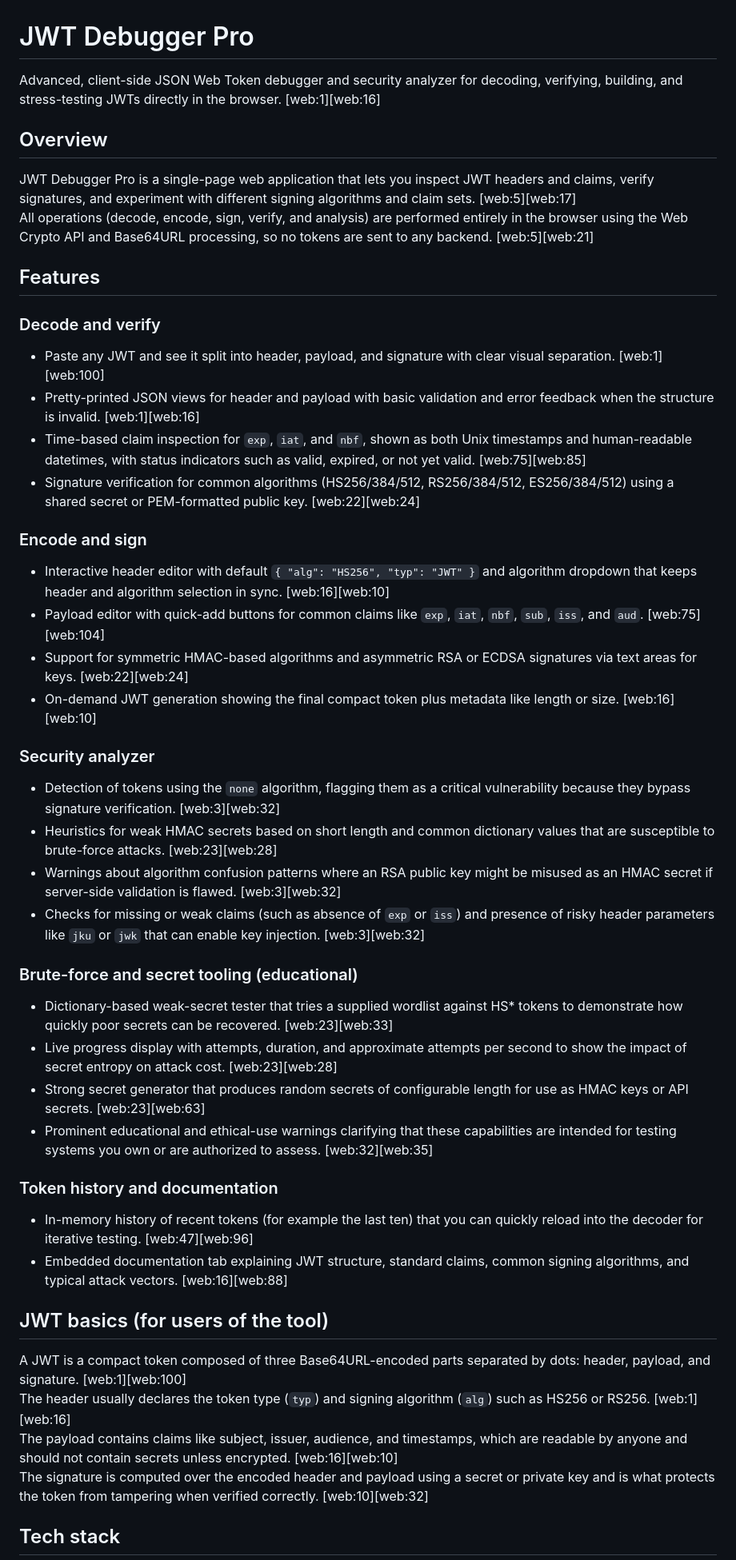
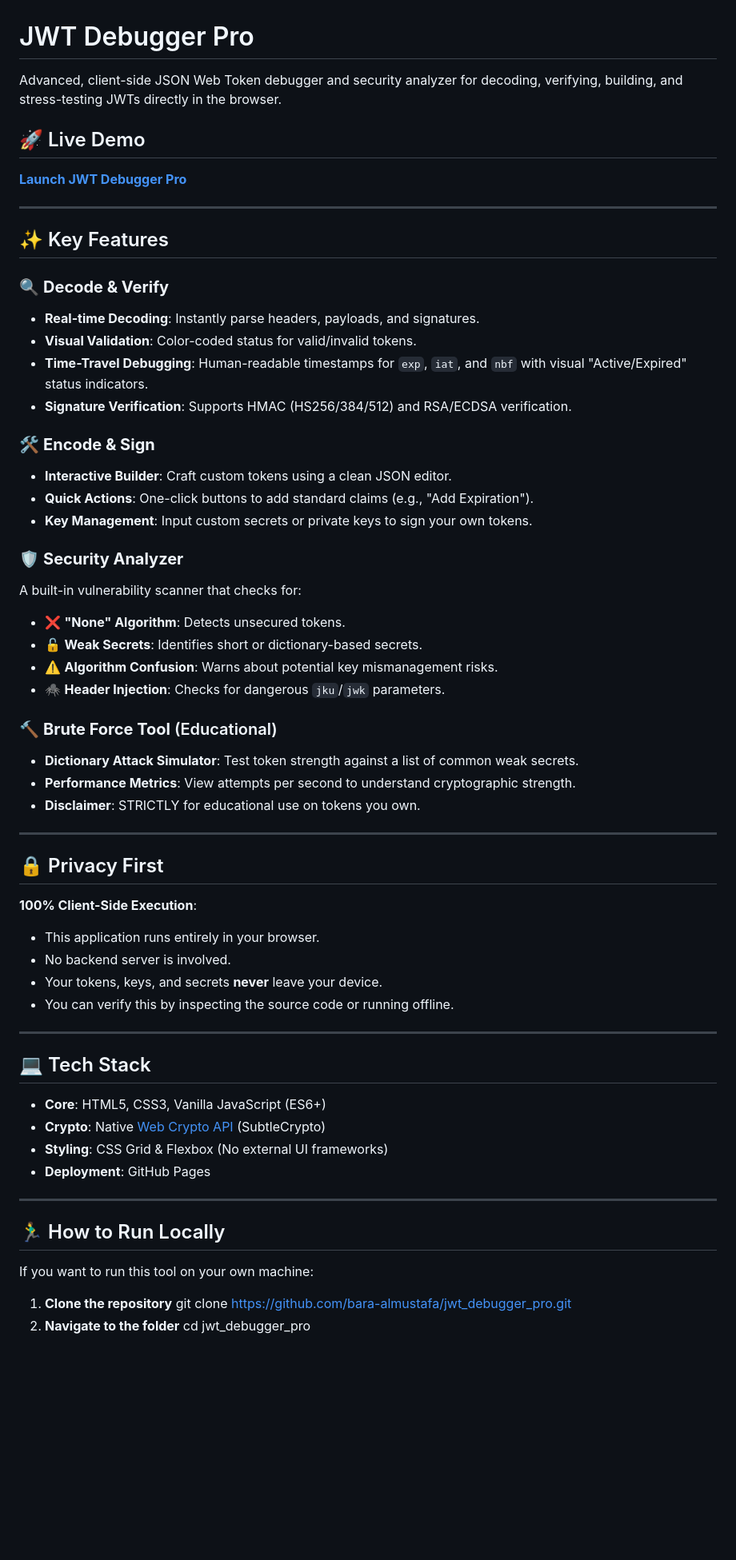
Before and after one commit to bara-almustafa/jwt_debugger_pro, a Markdown page: readme.md, the part around the change printed below. Shown: that part at 80% size. Drawn GitHub-style; blank space fills up the shorter version.

Commit message:
Revise README for improved clarity and organization
Updated the README to enhance clarity and structure, adding sections for live demo, key features, and privacy information.

```diff
--- a/readme.md
+++ b/readme.md
@@ -1,53 +1,63 @@
 # JWT Debugger Pro
 
-Advanced, client-side JSON Web Token debugger and security analyzer for decoding, verifying, building, and stress-testing JWTs directly in the browser. [web:1][web:16]
+Advanced, client-side JSON Web Token debugger and security analyzer for decoding, verifying, building, and stress-testing JWTs directly in the browser.
 
-## Overview
+## 🚀 Live Demo
 
-JWT Debugger Pro is a single-page web application that lets you inspect JWT headers and claims, verify signatures, and experiment with different signing algorithms and claim sets. [web:5][web:17]
-All operations (decode, encode, sign, verify, and analysis) are performed entirely in the browser using the Web Crypto API and Base64URL processing, so no tokens are sent to any backend. [web:5][web:21]
+**[Launch JWT Debugger Pro](https://bara-almustafa.github.io/jwt_debugger_pro/)**
 
-## Features
+---
 
-### Decode and verify
+## ✨ Key Features
 
-- Paste any JWT and see it split into header, payload, and signature with clear visual separation. [web:1][web:100]
-- Pretty-printed JSON views for header and payload with basic validation and error feedback when the structure is invalid. [web:1][web:16]
-- Time-based claim inspection for `exp`, `iat`, and `nbf`, shown as both Unix timestamps and human-readable datetimes, with status indicators such as valid, expired, or not yet valid. [web:75][web:85]
-- Signature verification for common algorithms (HS256/384/512, RS256/384/512, ES256/384/512) using a shared secret or PEM-formatted public key. [web:22][web:24]
+### 🔍 **Decode & Verify**
+- **Real-time Decoding**: Instantly parse headers, payloads, and signatures.
+- **Visual Validation**: Color-coded status for valid/invalid tokens.
+- **Time-Travel Debugging**: Human-readable timestamps for `exp`, `iat`, and `nbf` with visual "Active/Expired" status indicators.
+- **Signature Verification**: Supports HMAC (HS256/384/512) and RSA/ECDSA verification.
 
-### Encode and sign
+### 🛠️ **Encode & Sign**
+- **Interactive Builder**: Craft custom tokens using a clean JSON editor.
+- **Quick Actions**: One-click buttons to add standard claims (e.g., "Add Expiration").
+- **Key Management**: Input custom secrets or private keys to sign your own tokens.
 
-- Interactive header editor with default `{ "alg": "HS256", "typ": "JWT" }` and algorithm dropdown that keeps header and algorithm selection in sync. [web:16][web:10]
-- Payload editor with quick-add buttons for common claims like `exp`, `iat`, `nbf`, `sub`, `iss`, and `aud`. [web:75][web:104]
-- Support for symmetric HMAC-based algorithms and asymmetric RSA or ECDSA signatures via text areas for keys. [web:22][web:24]
-- On-demand JWT generation showing the final compact token plus metadata like length or size. [web:16][web:10]
+### 🛡️ **Security Analyzer**
+A built-in vulnerability scanner that checks for:
+- ❌ **"None" Algorithm**: Detects unsecured tokens.
+- 🔓 **Weak Secrets**: Identifies short or dictionary-based secrets.
+- ⚠️ **Algorithm Confusion**: Warns about potential key mismanagement risks.
+- 🕷️ **Header Injection**: Checks for dangerous `jku`/`jwk` parameters.
 
-### Security analyzer
+### 🔨 **Brute Force Tool** (Educational)
+- **Dictionary Attack Simulator**: Test token strength against a list of common weak secrets.
+- **Performance Metrics**: View attempts per second to understand cryptographic strength.
+- **Disclaimer**: STRICTLY for educational use on tokens you own.
 
-- Detection of tokens using the `none` algorithm, flagging them as a critical vulnerability because they bypass signature verification. [web:3][web:32]
-- Heuristics for weak HMAC secrets based on short length and common dictionary values that are susceptible to brute-force attacks. [web:23][web:28]
-- Warnings about algorithm confusion patterns where an RSA public key might be misused as an HMAC secret if server-side validation is flawed. [web:3][web:32]
-- Checks for missing or weak claims (such as absence of `exp` or `iss`) and presence of risky header parameters like `jku` or `jwk` that can enable key injection. [web:3][web:32]
+---
 
-### Brute-force and secret tooling (educational)
+## 🔒 Privacy First
+**100% Client-Side Execution**:
+- This application runs entirely in your browser.
+- No backend server is involved.
+- Your tokens, keys, and secrets **never** leave your device.
+- You can verify this by inspecting the source code or running offline.
 
-- Dictionary-based weak-secret tester that tries a supplied wordlist against HS* tokens to demonstrate how quickly poor secrets can be recovered. [web:23][web:33]
-- Live progress display with attempts, duration, and approximate attempts per second to show the impact of secret entropy on attack cost. [web:23][web:28]
-- Strong secret generator that produces random secrets of configurable length for use as HMAC keys or API secrets. [web:23][web:63]
-- Prominent educational and ethical-use warnings clarifying that these capabilities are intended for testing systems you own or are authorized to assess. [web:32][web:35]
+---
 
-### Token history and documentation
+## 💻 Tech Stack
+- **Core**: HTML5, CSS3, Vanilla JavaScript (ES6+)
+- **Crypto**: Native [Web Crypto API](https://developer.mozilla.org/en-US/docs/Web/API/Web_Crypto_API) (SubtleCrypto)
+- **Styling**: CSS Grid & Flexbox (No external UI frameworks)
+- **Deployment**: GitHub Pages
 
-- In-memory history of recent tokens (for example the last ten) that you can quickly reload into the decoder for iterative testing. [web:47][web:96]
-- Embedded documentation tab explaining JWT structure, standard claims, common signing algorithms, and typical attack vectors. [web:16][web:88]
+---
 
-## JWT basics (for users of the tool)
+## 🏃‍♂️ How to Run Locally
 
-A JWT is a compact token composed of three Base64URL-encoded parts separated by dots: header, payload, and signature. [web:1][web:100]
-The header usually declares the token type (`typ`) and signing algorithm (`alg`) such as HS256 or RS256. [web:1][web:16]
-The payload contains claims like subject, issuer, audience, and timestamps, which are readable by anyone and should not contain secrets unless encrypted. [web:16][web:10]
-The signature is computed over the encoded header and payload using a secret or private key and is what protects the token from tampering when verified correctly. [web:10][web:32]
+If you want to run this tool on your own machine:
 
-## Tech stack
+1. **Clone the repository**
+git clone https://github.com/bara-almustafa/jwt_debugger_pro.git
+2. **Navigate to the folder**
+cd jwt_debugger_pro
 
```
Also changed, not shown: other parts of readme.md (+35 -14 lines).
